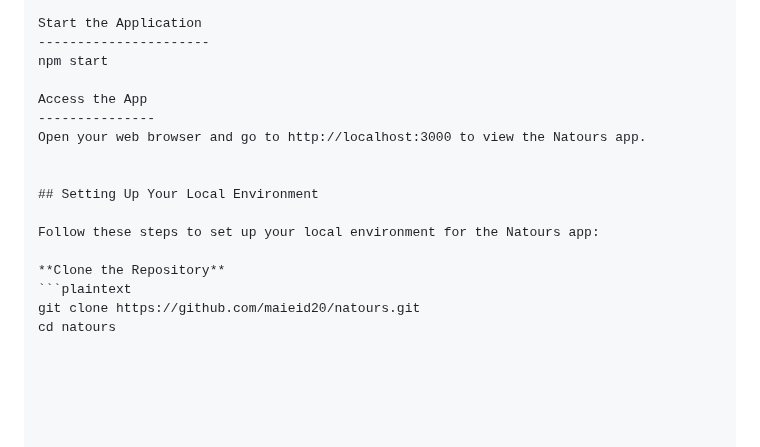
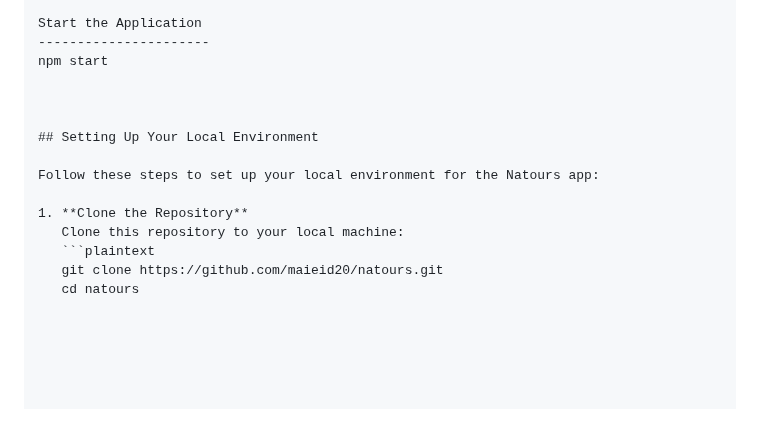
Before and after one commit to maieid20/Natours-App, a Markdown page: readme.md, the part around the change. Rendered like a GitHub page; blank space fills up the shorter version.

````diff
--- a/readme.md
+++ b/readme.md
@@ -72,16 +72,14 @@ Start the Application
 ----------------------
 npm start
 
-Access the App
----------------
-Open your web browser and go to http://localhost:3000 to view the Natours app.
 
 
 ## Setting Up Your Local Environment
 
 Follow these steps to set up your local environment for the Natours app:
 
-**Clone the Repository**
-```plaintext
-git clone https://github.com/maieid20/natours.git
-cd natours
+1. **Clone the Repository**
+   Clone this repository to your local machine:
+   ```plaintext
+   git clone https://github.com/maieid20/natours.git
+   cd natours
````
